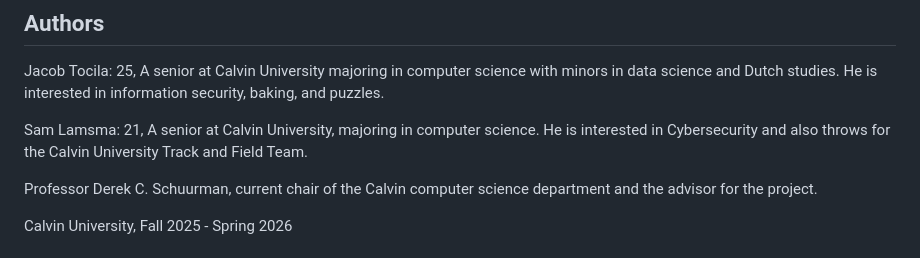
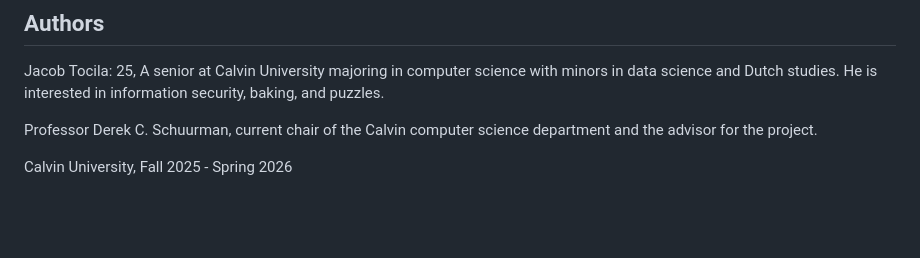
Before and after one commit to BirdNerds/Bird-Nerd, a Markdown page: README.md, the part around the change. GitHub-like rendering; blank space fills up the shorter version.

Commit message:
Update README.md, remove SHL

```diff
--- a/README.md
+++ b/README.md
@@ -9,8 +9,6 @@ The platform also serves as a practical companion for bird feeding, notifying th
 
 ## Authors
 Jacob Tocila: 25, A senior at Calvin University majoring in computer science with minors in data science and Dutch studies. He is interested in information security, baking, and puzzles.
-
-Sam Lamsma: 21, A senior at Calvin University, majoring in computer science. He is interested in Cybersecurity and also throws for the Calvin University Track and Field Team.
 
 Professor Derek C. Schuurman, current chair of the Calvin computer science department and the advisor for the project.
 
```
